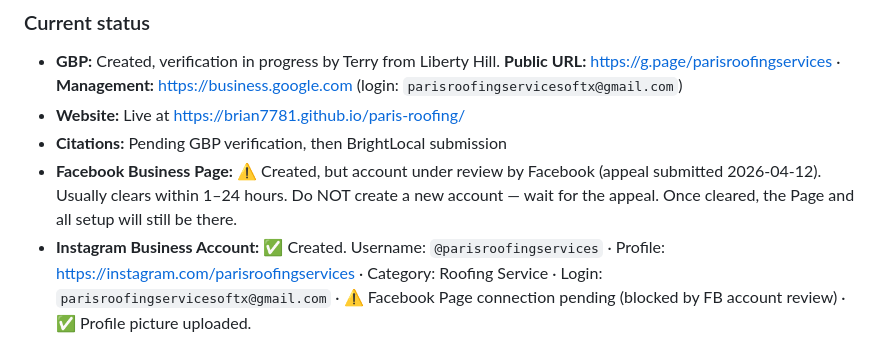
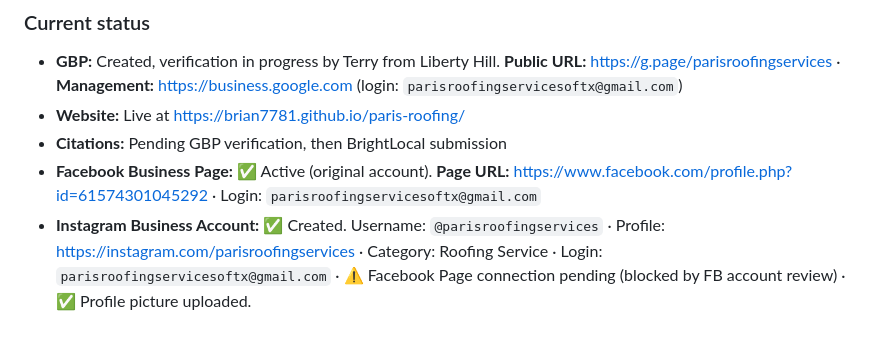
Before and after one commit to Brian7781/paris-roofing, a Markdown page: MASTER_REFERENCE.md, the part around the change. GitHub-like rendering.

Commit message:
Add Facebook Page URL to master reference

```diff
--- a/MASTER_REFERENCE.md
+++ b/MASTER_REFERENCE.md
@@ -101,7 +101,7 @@ Files explicitly ignored by `.gitignore`:
 - **GBP:** Created, verification in progress by Terry from Liberty Hill. **Public URL:** <https://g.page/parisroofingservices> · **Management:** <https://business.google.com> (login: `parisroofingservicesoftx@gmail.com`)
 - **Website:** Live at <https://brian7781.github.io/paris-roofing/>
 - **Citations:** Pending GBP verification, then BrightLocal submission
-- **Facebook Business Page:** ⚠️ Created, but account under review by Facebook (appeal submitted 2026-04-12). Usually clears within 1–24 hours. Do NOT create a new account — wait for the appeal. Once cleared, the Page and all setup will still be there.
+- **Facebook Business Page:** ✅ Active (original account). **Page URL:** <https://www.facebook.com/profile.php?id=61574301045292> · Login: `parisroofingservicesoftx@gmail.com`
 - **Instagram Business Account:** ✅ Created. Username: `@parisroofingservices` · Profile: <https://instagram.com/parisroofingservices> · Category: Roofing Service · Login: `parisroofingservicesoftx@gmail.com` · ⚠️ Facebook Page connection pending (blocked by FB account review) · ✅ Profile picture uploaded.
 - **Chrome profile:** Dedicated **"Paris Roofing"** profile exists on Richard's Mac, kept separate from personal Chrome profiles.
 
```
